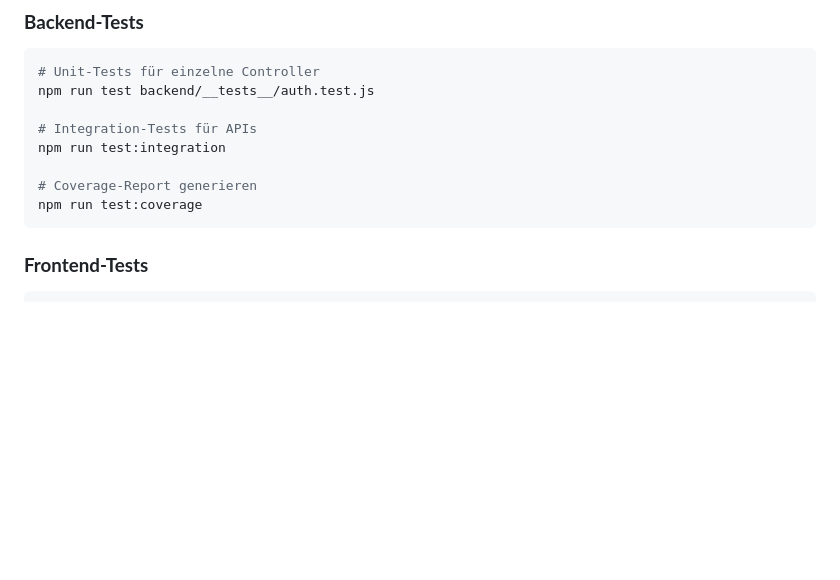
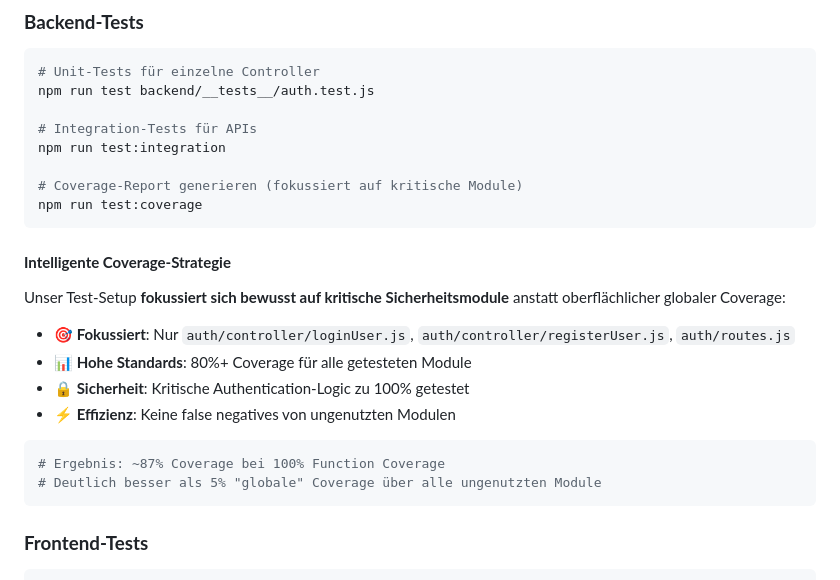
Before and after one commit to HendrikFish/Web-APP-SWA, a Markdown page: DEVELOPMENT-SETUP.md, the part around the change. Rendered like a GitHub page; blank space fills up the shorter version.

Commit message:
docs: Intelligente Coverage-Strategie in Entwicklungsdokumentation hinzugefügt

````diff
--- a/DEVELOPMENT-SETUP.md
+++ b/DEVELOPMENT-SETUP.md
@@ -193,8 +193,22 @@ npm run test backend/__tests__/auth.test.js
 # Integration-Tests für APIs
 npm run test:integration
 
-# Coverage-Report generieren
+# Coverage-Report generieren (fokussiert auf kritische Module)
 npm run test:coverage
+```
+
+#### **Intelligente Coverage-Strategie**
+
+Unser Test-Setup **fokussiert sich bewusst auf kritische Sicherheitsmodule** anstatt oberflächlicher globaler Coverage:
+
+- **🎯 Fokussiert**: Nur `auth/controller/loginUser.js`, `auth/controller/registerUser.js`, `auth/routes.js`
+- **📊 Hohe Standards**: 80%+ Coverage für alle getesteten Module
+- **🔒 Sicherheit**: Kritische Authentication-Logic zu 100% getestet
+- **⚡ Effizienz**: Keine false negatives von ungenutzten Modulen
+
+```bash
+# Ergebnis: ~87% Coverage bei 100% Function Coverage
+# Deutlich besser als 5% "globale" Coverage über alle ungenutzten Module
 ```
 
 ### **Frontend-Tests**
````
